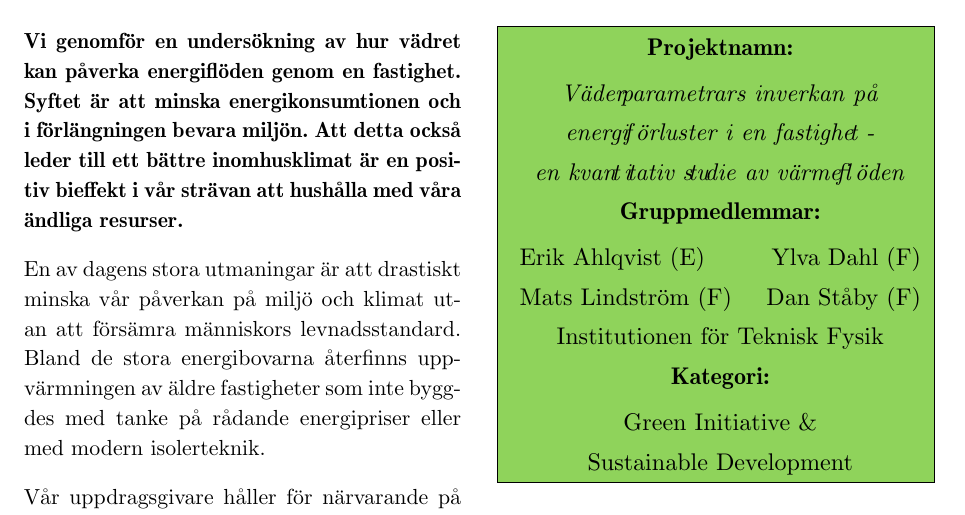
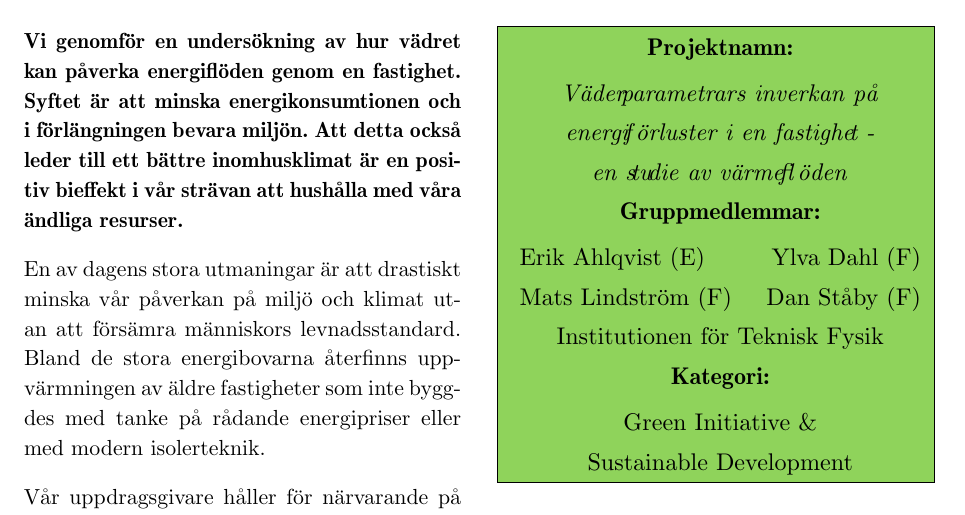
Before and after one commit to danstaby/stabilisera-temperatur, a LaTeX document (pitch.tex): part of the page, cut so that both start at the same text. Compiled offline with pdfLaTeX.

Commit message:
Final edit, pitch

```diff
--- a/pitch.tex
+++ b/pitch.tex
@@ -71,7 +71,7 @@ Målet med detta projekt är att utarbeta förslag till ett system som förutser
 \multicolumn{2}{|c|}{\cellcolor{YellowGreen} \textbf{Projektnamn:}}\\[3pt]
 \multicolumn{2}{|c|}{\cellcolor{YellowGreen} \textit{Väder\!parametrars inverkan på}}\\
 \multicolumn{2}{|c|}{\cellcolor{YellowGreen} \textit{energi\!f\,örluster i en fastighe\!t -}}\\
-\multicolumn{2}{|c|}{\cellcolor{YellowGreen} \textit{en kvan\!t\,i\!tativ s\!tu\!die av värme\!fl\,öden}}\\
+\multicolumn{2}{|c|}{\cellcolor{YellowGreen} \textit{en s\!tu\!die av värme\!fl\,öden}}\\
 \multicolumn{2}{|c|}{\cellcolor{YellowGreen} \textbf{Gruppmedlemmar:}} \\[3pt]
 \multicolumn{1}{|l}{\cellcolor{YellowGreen} Erik Ahlqvist (E)} & \multicolumn{1}{r|}{\cellcolor{YellowGreen} Ylva Dahl (F)}\\
 \multicolumn{1}{|l}{\cellcolor{YellowGreen} Mats Lindström (F)} & \multicolumn{1}{r|}{\cellcolor{YellowGreen} Dan Ståby (F)}\\
```
